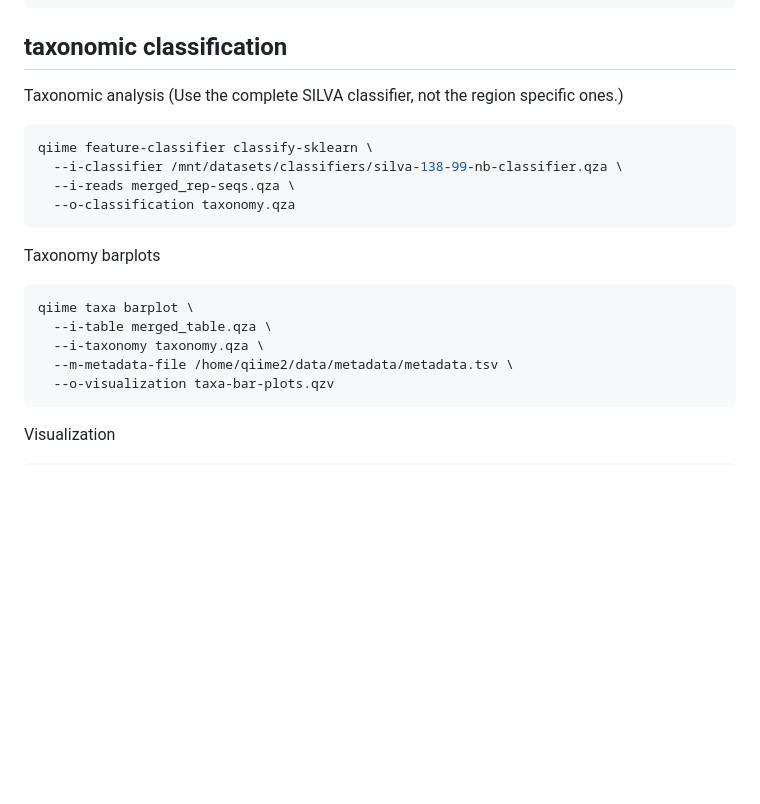
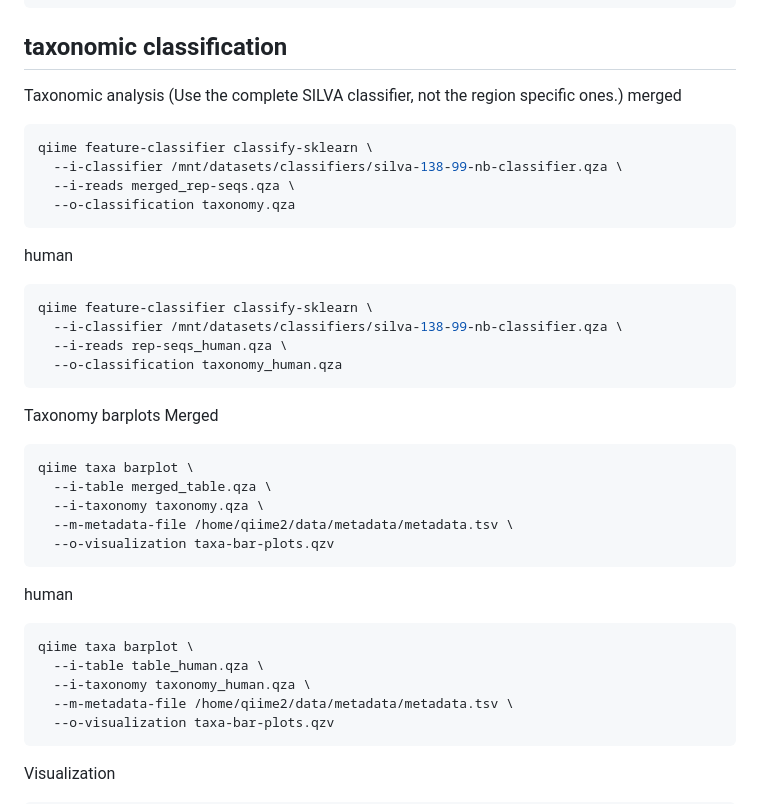
Before and after one commit to almita/micb475-team9, a Markdown page: data/qiime2_scripts.md, the part around the change. Rendered like a GitHub page; blank space fills up the shorter version.

````diff
--- a/data/qiime2_scripts.md
+++ b/data/qiime2_scripts.md
@@ -155,7 +155,7 @@ qiime feature-table summarize \
 
 Taxonomic analysis
 (Use the complete SILVA classifier, not the region specific ones.)
-
+merged
 ```bash
 qiime feature-classifier classify-sklearn \
   --i-classifier /mnt/datasets/classifiers/silva-138-99-nb-classifier.qza \
@@ -163,11 +163,29 @@ qiime feature-classifier classify-sklearn \
   --o-classification taxonomy.qza
 ```
 
+human
+```bash
+qiime feature-classifier classify-sklearn \
+  --i-classifier /mnt/datasets/classifiers/silva-138-99-nb-classifier.qza \
+  --i-reads rep-seqs_human.qza \
+  --o-classification taxonomy_human.qza
+```
+
 Taxonomy barplots
+Merged
 ```bash
 qiime taxa barplot \
   --i-table merged_table.qza \
   --i-taxonomy taxonomy.qza \
+  --m-metadata-file /home/qiime2/data/metadata/metadata.tsv \
+  --o-visualization taxa-bar-plots.qzv
+```
+
+human
+```bash
+qiime taxa barplot \
+  --i-table table_human.qza \
+  --i-taxonomy taxonomy_human.qza \
   --m-metadata-file /home/qiime2/data/metadata/metadata.tsv \
   --o-visualization taxa-bar-plots.qzv
 ```
````
